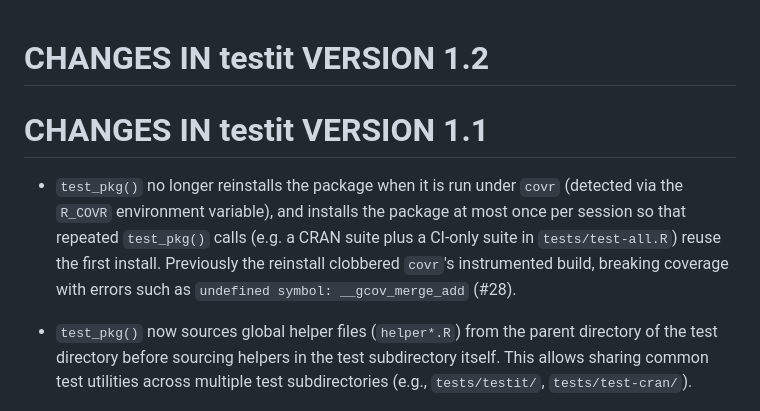
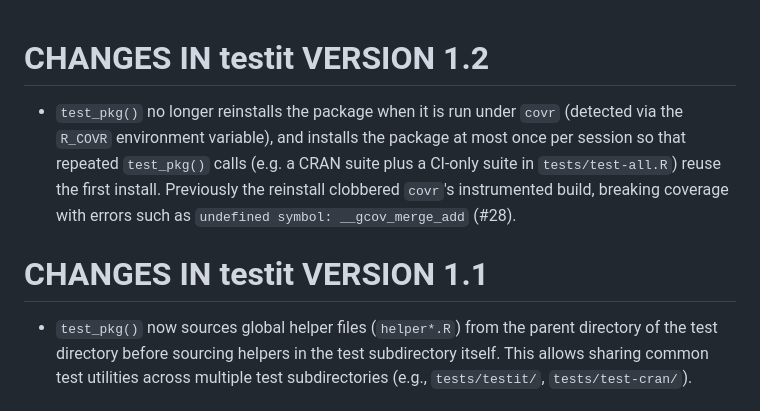
Before and after one commit to yihui/testit, a Markdown page: NEWS.md, the part around the change. GitHub-like rendering.

Commit message:
move news [ci skip]

```diff
--- a/NEWS.md
+++ b/NEWS.md
@@ -1,9 +1,8 @@
 # CHANGES IN testit VERSION 1.2
 
+- `test_pkg()` no longer reinstalls the package when it is run under `covr` (detected via the `R_COVR` environment variable), and installs the package at most once per session so that repeated `test_pkg()` calls (e.g. a CRAN suite plus a CI-only suite in `tests/test-all.R`) reuse the first install. Previously the reinstall clobbered `covr`'s instrumented build, breaking coverage with errors such as `undefined symbol: __gcov_merge_add` (#28).
 
 # CHANGES IN testit VERSION 1.1
-
-- `test_pkg()` no longer reinstalls the package when it is run under `covr` (detected via the `R_COVR` environment variable), and installs the package at most once per session so that repeated `test_pkg()` calls (e.g. a CRAN suite plus a CI-only suite in `tests/test-all.R`) reuse the first install. Previously the reinstall clobbered `covr`'s instrumented build, breaking coverage with errors such as `undefined symbol: __gcov_merge_add` (#28).
 
 - `test_pkg()` now sources global helper files (`helper*.R`) from the parent directory of the test directory before sourcing helpers in the test subdirectory itself. This allows sharing common test utilities across multiple test subdirectories (e.g., `tests/testit/`, `tests/test-cran/`).
 
```
